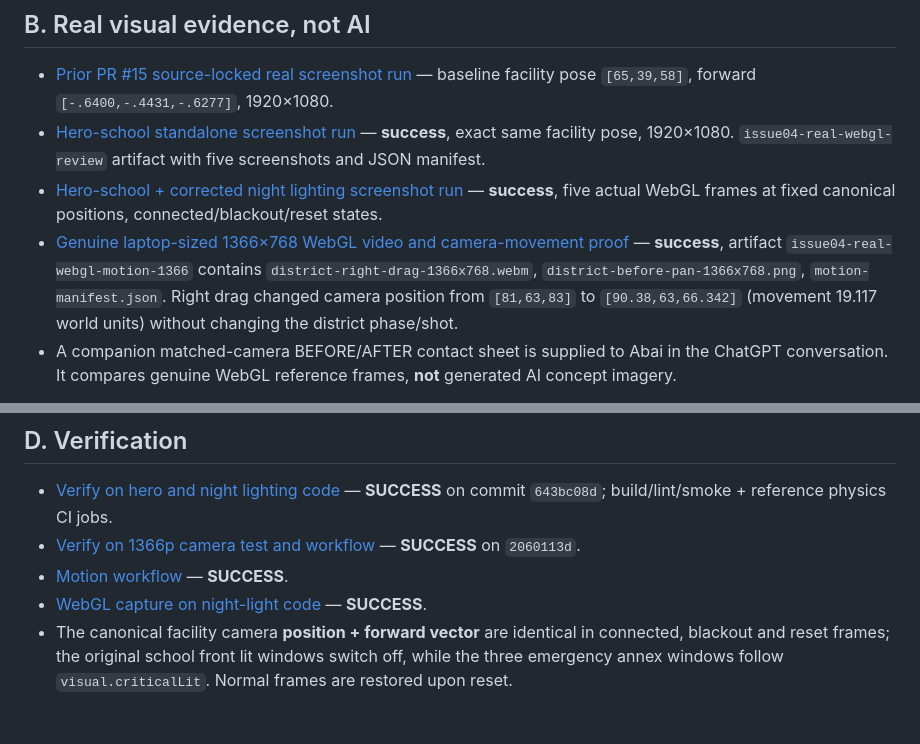
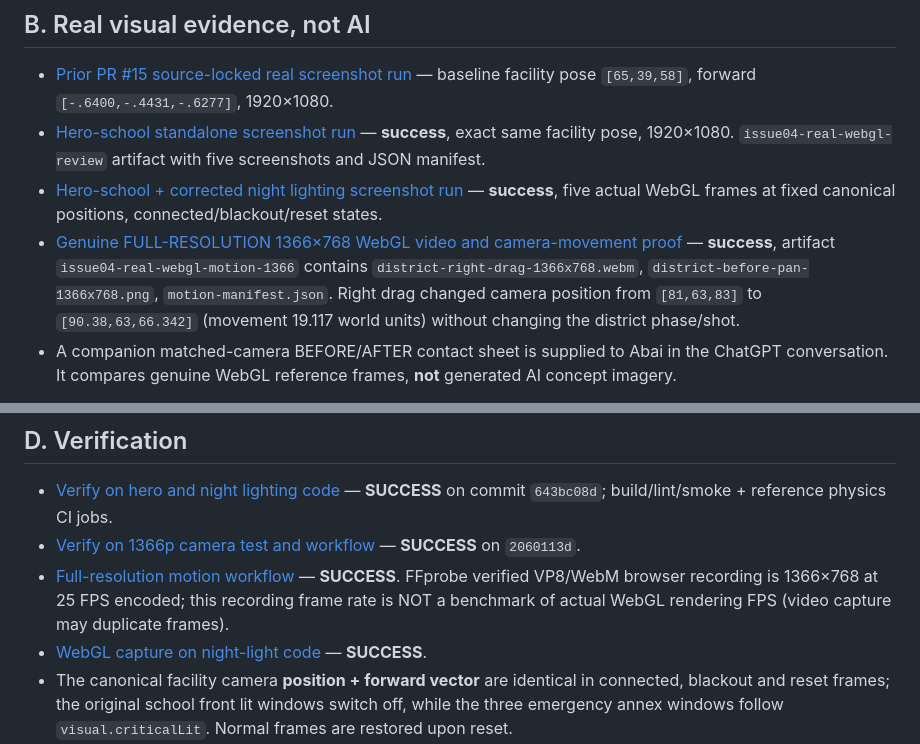
Before and after one commit to pablo228sos/lastlight, a Markdown page: docs/art/ISSUE04_P0_HERO_SCHOOL_REPORT.md, 2 parts joined by grey strips. GitHub-like rendering; blank space fills up the shorter version.

Commit message:
docs(visual): cite validated native-resolution 1366x768 WebGL recording

```diff
--- a/docs/art/ISSUE04_P0_HERO_SCHOOL_REPORT.md
+++ b/docs/art/ISSUE04_P0_HERO_SCHOOL_REPORT.md
@@ -17,7 +17,7 @@
 - [Prior PR #15 source-locked real screenshot run](https://github.com/pablo228sos/lastlight/actions/runs/40107951077) — baseline facility pose `[65,39,58]`, forward `[-.6400,-.4431,-.6277]`, 1920×1080.
 - [Hero-school standalone screenshot run](https://github.com/pablo228sos/lastlight/actions/runs/40110659825) — **success**, exact same facility pose, 1920×1080. `issue04-real-webgl-review` artifact with five screenshots and JSON manifest.
 - [Hero-school + corrected night lighting screenshot run](https://github.com/pablo228sos/lastlight/actions/runs/40111233343) — **success**, five actual WebGL frames at fixed canonical positions, connected/blackout/reset states.
-- [Genuine laptop-sized 1366×768 WebGL video and camera-movement proof](https://github.com/pablo228sos/lastlight/actions/runs/40111369149) — **success**, artifact `issue04-real-webgl-motion-1366` contains `district-right-drag-1366x768.webm`, `district-before-pan-1366x768.png`, `motion-manifest.json`. Right drag changed camera position from `[81,63,83]` to `[90.38,63,66.342]` (movement 19.117 world units) without changing the district phase/shot.
+- [Genuine FULL-RESOLUTION 1366×768 WebGL video and camera-movement proof](https://github.com/pablo228sos/lastlight/actions/runs/40111833262) — **success**, artifact `issue04-real-webgl-motion-1366` contains `district-right-drag-1366x768.webm`, `district-before-pan-1366x768.png`, `motion-manifest.json`. Right drag changed camera position from `[81,63,83]` to `[90.38,63,66.342]` (movement 19.117 world units) without changing the district phase/shot.
 - A companion matched-camera BEFORE/AFTER contact sheet is supplied to Abai in the ChatGPT conversation. It compares genuine WebGL reference frames, **not** generated AI concept imagery.
 
 **Subjective observation:** Hero facade reads much more architecturally credible at the locked facility angle. It remains a simplified real-time model, not photogrammetric realism; apartments and street foliage still look synthetic. This is meaningful improvement, not a claim of completed AAA quality.
@@ -30,7 +30,7 @@ Earlier connected Higgsfield `cinematic_studio_video` generated one 5-second, mu
 
 - [Verify on hero and night lighting code](https://github.com/pablo228sos/lastlight/actions/runs/40111233348) — **SUCCESS** on commit `643bc08d`; build/lint/smoke + reference physics CI jobs.
 - [Verify on 1366p camera test and workflow](https://github.com/pablo228sos/lastlight/actions/runs/40111369129) — **SUCCESS** on `2060113d`.
-- [Motion workflow](https://github.com/pablo228sos/lastlight/actions/runs/40111369149) — **SUCCESS**.
+- [Full-resolution motion workflow](https://github.com/pablo228sos/lastlight/actions/runs/40111833262) — **SUCCESS**. FFprobe verified VP8/WebM browser recording is 1366×768 at 25 FPS encoded; this recording frame rate is NOT a benchmark of actual WebGL rendering FPS (video capture may duplicate frames).
 - [WebGL capture on night-light code](https://github.com/pablo228sos/lastlight/actions/runs/40111233343) — **SUCCESS**.
 - The canonical facility camera **position + forward vector** are identical in connected, blackout and reset frames; the original school front lit windows switch off, while the three emergency annex windows follow `visual.criticalLit`. Normal frames are restored upon reset.
 - **No representative Windows laptop FPS measurement or renderer draw-call benchmark** is available. GitHub software-rendered CI performance is not a defensible real-device benchmark; do not claim 30 or 60 FPS. Point light count is capped and skips in lowPower, but that is an optimization hypothesis requiring measurement.
```
